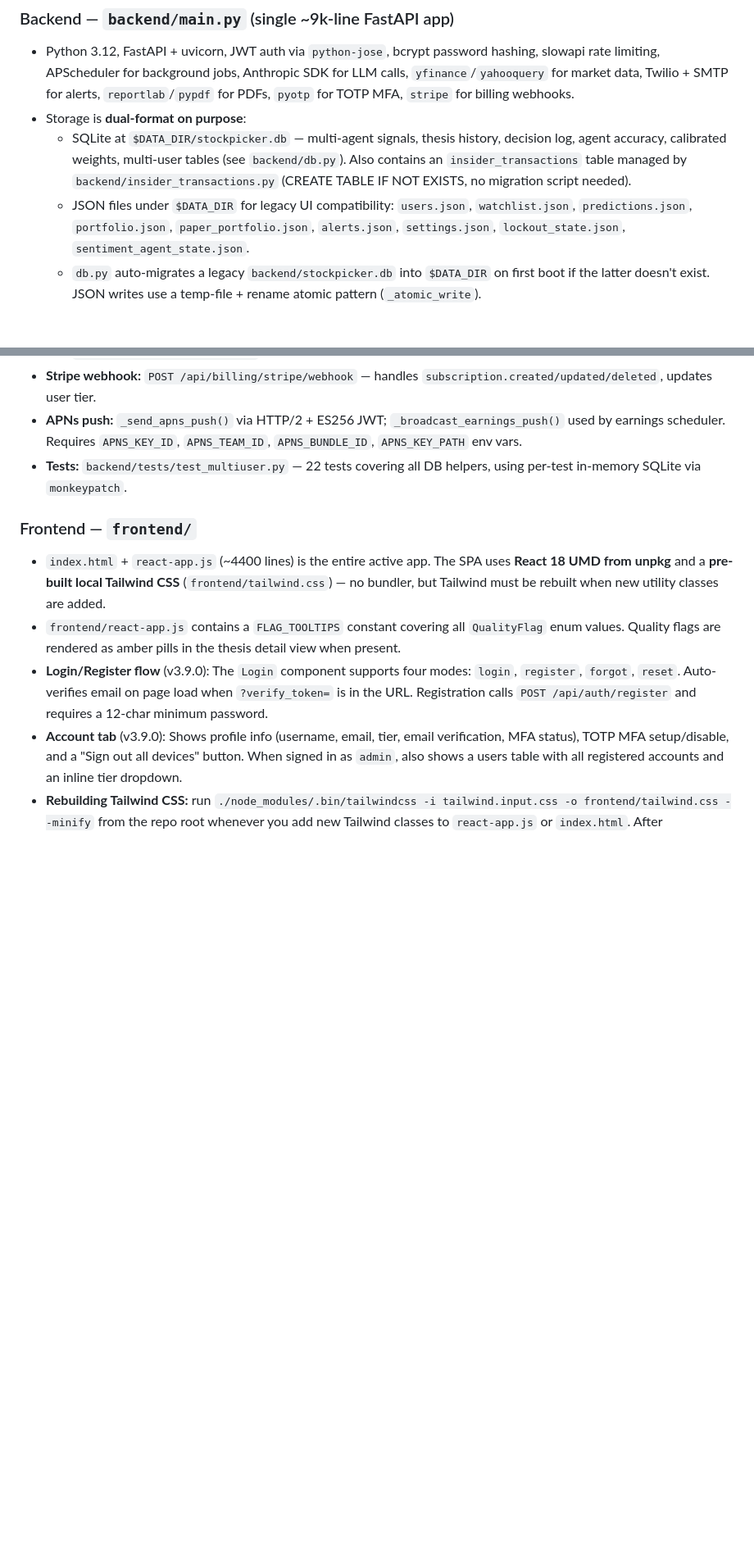
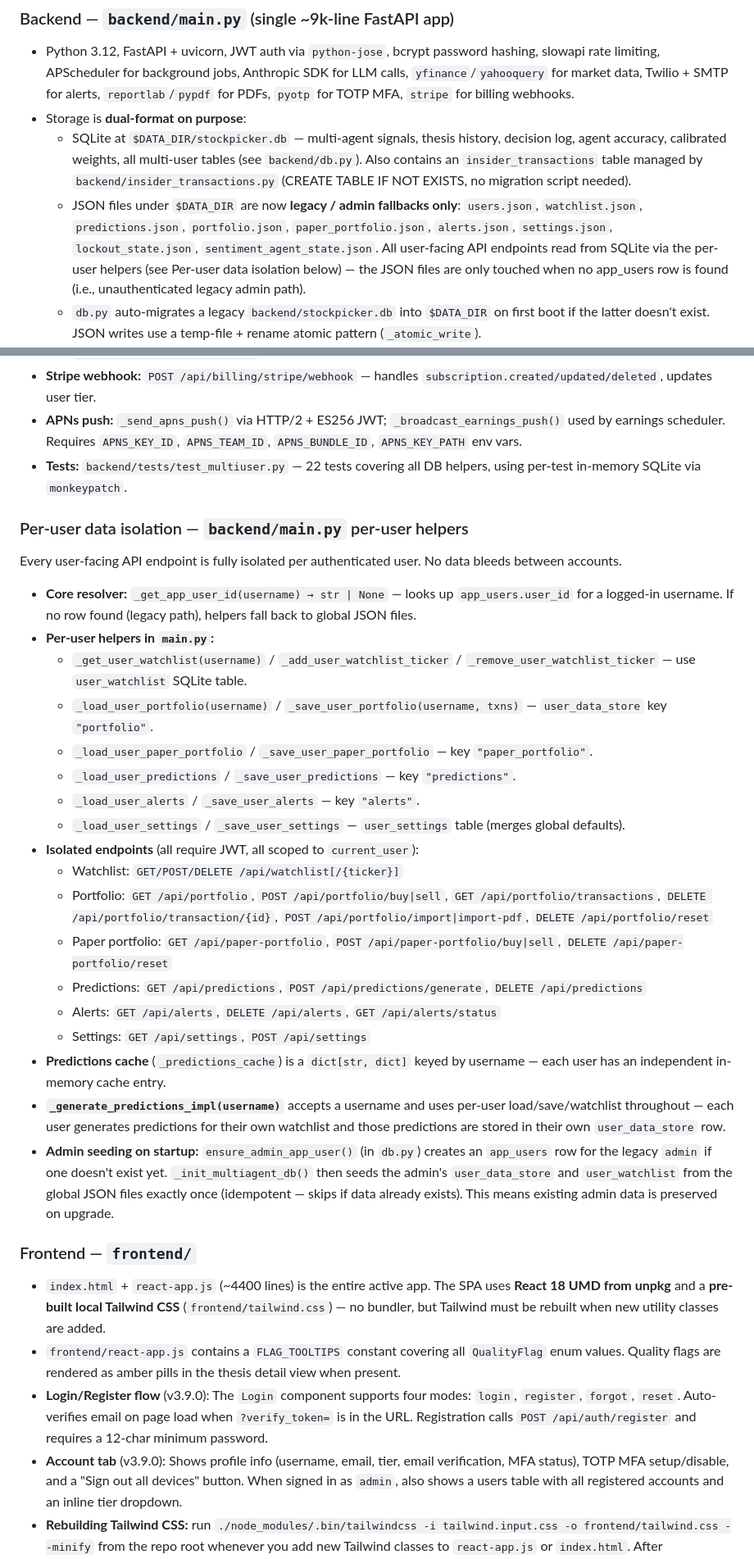
Before and after one commit to Sebpi/stock-picker, a Markdown page: CLAUDE.md, 2 parts joined by grey strips. Shown at 82% size. Rendered like a GitHub page; blank space fills up the shorter version.

Commit message:
docs: update CLAUDE.md for per-user data isolation (post v3.9.0)
Document the new user_data_store table, per-user helpers in main.py,
all isolated endpoints, admin seeding behaviour, predictions cache
change, and two new "careful with" entries covering isolation rules
and user_data_store transactional limits.

https://claude.ai/code/session_012m9EEzsqFkC6hcBRbxkA9s

```diff
--- a/CLAUDE.md
+++ b/CLAUDE.md
@@ -11,8 +11,8 @@ StockPicker is an AI-driven equity research / portfolio / alerts tool. Single-pr
 ### Backend — `backend/main.py` (single ~9k-line FastAPI app)
 - Python 3.12, FastAPI + uvicorn, JWT auth via `python-jose`, bcrypt password hashing, slowapi rate limiting, APScheduler for background jobs, Anthropic SDK for LLM calls, `yfinance`/`yahooquery` for market data, Twilio + SMTP for alerts, `reportlab`/`pypdf` for PDFs, `pyotp` for TOTP MFA, `stripe` for billing webhooks.
 - Storage is **dual-format on purpose**:
-  - SQLite at `$DATA_DIR/stockpicker.db` — multi-agent signals, thesis history, decision log, agent accuracy, calibrated weights, multi-user tables (see `backend/db.py`). Also contains an `insider_transactions` table managed by `backend/insider_transactions.py` (CREATE TABLE IF NOT EXISTS, no migration script needed).
-  - JSON files under `$DATA_DIR` for legacy UI compatibility: `users.json`, `watchlist.json`, `predictions.json`, `portfolio.json`, `paper_portfolio.json`, `alerts.json`, `settings.json`, `lockout_state.json`, `sentiment_agent_state.json`.
+  - SQLite at `$DATA_DIR/stockpicker.db` — multi-agent signals, thesis history, decision log, agent accuracy, calibrated weights, all multi-user tables (see `backend/db.py`). Also contains an `insider_transactions` table managed by `backend/insider_transactions.py` (CREATE TABLE IF NOT EXISTS, no migration script needed).
+  - JSON files under `$DATA_DIR` are now **legacy / admin fallbacks only**: `users.json`, `watchlist.json`, `predictions.json`, `portfolio.json`, `paper_portfolio.json`, `alerts.json`, `settings.json`, `lockout_state.json`, `sentiment_agent_state.json`. All user-facing API endpoints read from SQLite via the per-user helpers (see Per-user data isolation below) — the JSON files are only touched when no app_users row is found (i.e., unauthenticated legacy admin path).
   - `db.py` auto-migrates a legacy `backend/stockpicker.db` into `$DATA_DIR` on first boot if the latter doesn't exist. JSON writes use a temp-file + rename atomic pattern (`_atomic_write`).
 - **`SECRET_KEY`** drives JWT signing. If unset, the app generates an ephemeral one and **all sessions invalidate on restart** — set it in `backend/.env` for any non-toy run.
 - Auth surface: bcrypt + JWT (HS256), per-account lockout (5 attempts → 15-min cool-off, persisted to `lockout_state.json`), password reset via email token, default `admin` user auto-created on first run with a **random password printed to stdout once**.
@@ -99,6 +100,28 @@ Added in v3.9.0. Three-layer security: Auth (JWT+MFA) → Service (user_id scopi
 - **Stripe webhook:** `POST /api/billing/stripe/webhook` — handles `subscription.created/updated/deleted`, updates user tier.
 - **APNs push:** `_send_apns_push()` via HTTP/2 + ES256 JWT; `_broadcast_earnings_push()` used by earnings scheduler. Requires `APNS_KEY_ID`, `APNS_TEAM_ID`, `APNS_BUNDLE_ID`, `APNS_KEY_PATH` env vars.
 - **Tests:** `backend/tests/test_multiuser.py` — 22 tests covering all DB helpers, using per-test in-memory SQLite via `monkeypatch`.
+
+### Per-user data isolation — `backend/main.py` per-user helpers
+Every user-facing API endpoint is fully isolated per authenticated user. No data bleeds between accounts.
+
+- **Core resolver:** `_get_app_user_id(username) → str | None` — looks up `app_users.user_id` for a logged-in username. If no row found (legacy path), helpers fall back to global JSON files.
+- **Per-user helpers in `main.py`:**
+  - `_get_user_watchlist(username)` / `_add_user_watchlist_ticker` / `_remove_user_watchlist_ticker` — use `user_watchlist` SQLite table.
+  - `_load_user_portfolio(username)` / `_save_user_portfolio(username, txns)` — `user_data_store` key `"portfolio"`.
+  - `_load_user_paper_portfolio` / `_save_user_paper_portfolio` — key `"paper_portfolio"`.
+  - `_load_user_predictions` / `_save_user_predictions` — key `"predictions"`.
+  - `_load_user_alerts` / `_save_user_alerts` — key `"alerts"`.
+  - `_load_user_settings` / `_save_user_settings` — `user_settings` table (merges global defaults).
+- **Isolated endpoints** (all require JWT, all scoped to `current_user`):
+  - Watchlist: `GET/POST/DELETE /api/watchlist[/{ticker}]`
+  - Portfolio: `GET /api/portfolio`, `POST /api/portfolio/buy|sell`, `GET /api/portfolio/transactions`, `DELETE /api/portfolio/transaction/{id}`, `POST /api/portfolio/import|import-pdf`, `DELETE /api/portfolio/reset`
+  - Paper portfolio: `GET /api/paper-portfolio`, `POST /api/paper-portfolio/buy|sell`, `DELETE /api/paper-portfolio/reset`
+  - Predictions: `GET /api/predictions`, `POST /api/predictions/generate`, `DELETE /api/predictions`
+  - Alerts: `GET /api/alerts`, `DELETE /api/alerts`, `GET /api/alerts/status`
+  - Settings: `GET /api/settings`, `POST /api/settings`
+- **Predictions cache** (`_predictions_cache`) is a `dict[str, dict]` keyed by username — each user has an independent in-memory cache entry.
+- **`_generate_predictions_impl(username)`** accepts a username and uses per-user load/save/watchlist throughout — each user generates predictions for their own watchlist and those predictions are stored in their own `user_data_store` row.
+- **Admin seeding on startup:** `ensure_admin_app_user()` (in `db.py`) creates an `app_users` row for the legacy `admin` if one doesn't exist yet. `_init_multiagent_db()` then seeds the admin's `user_data_store` and `user_watchlist` from the global JSON files exactly once (idempotent — skips if data already exists). This means existing admin data is preserved on upgrade.
 
 ### Frontend — `frontend/`
 - `index.html` + `react-app.js` (~4400 lines) is the entire active app. The SPA uses **React 18 UMD from unpkg** and a **pre-built local Tailwind CSS** (`frontend/tailwind.css`) — no bundler, but Tailwind must be rebuilt when new utility classes are added.
```
Also changed, not shown: other parts of CLAUDE.md (+5 -2 lines).
